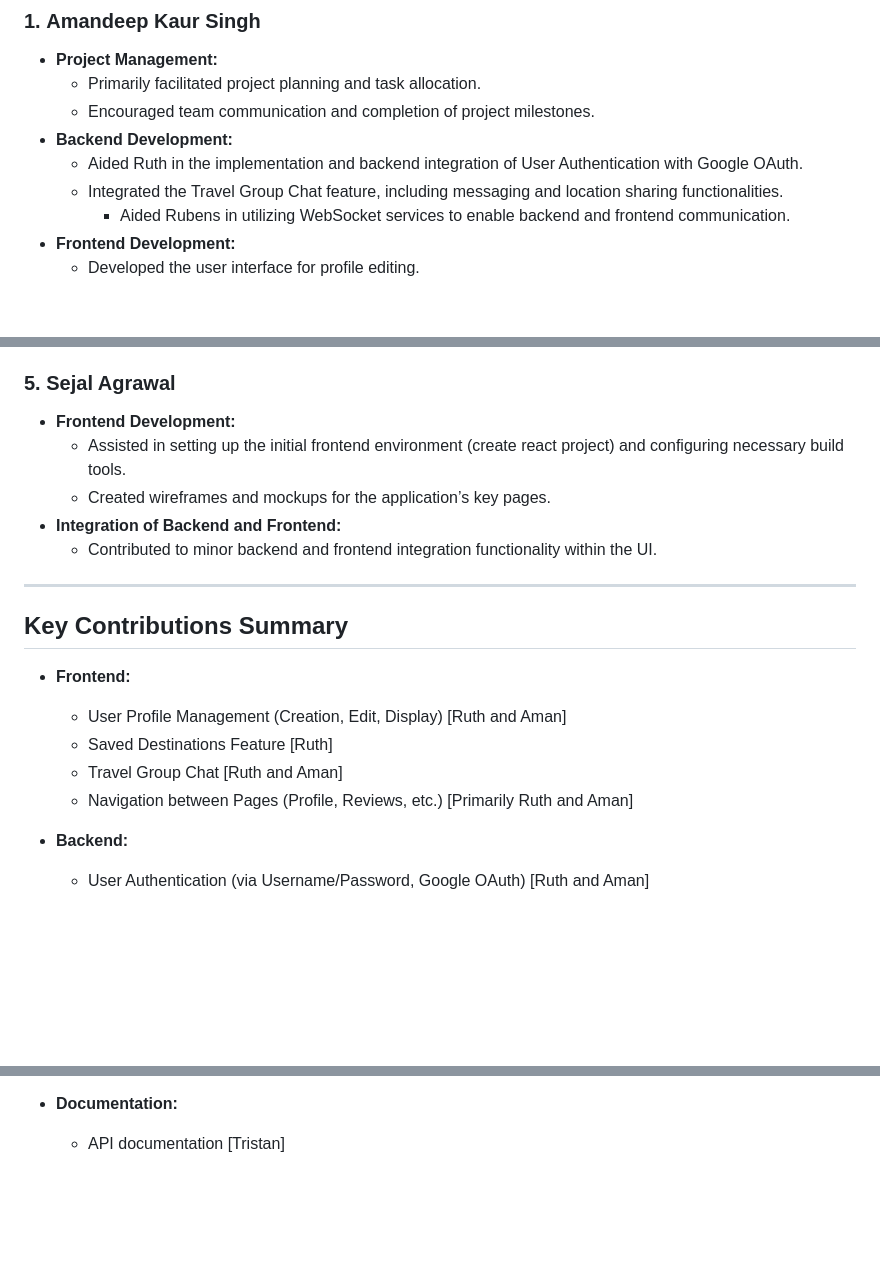
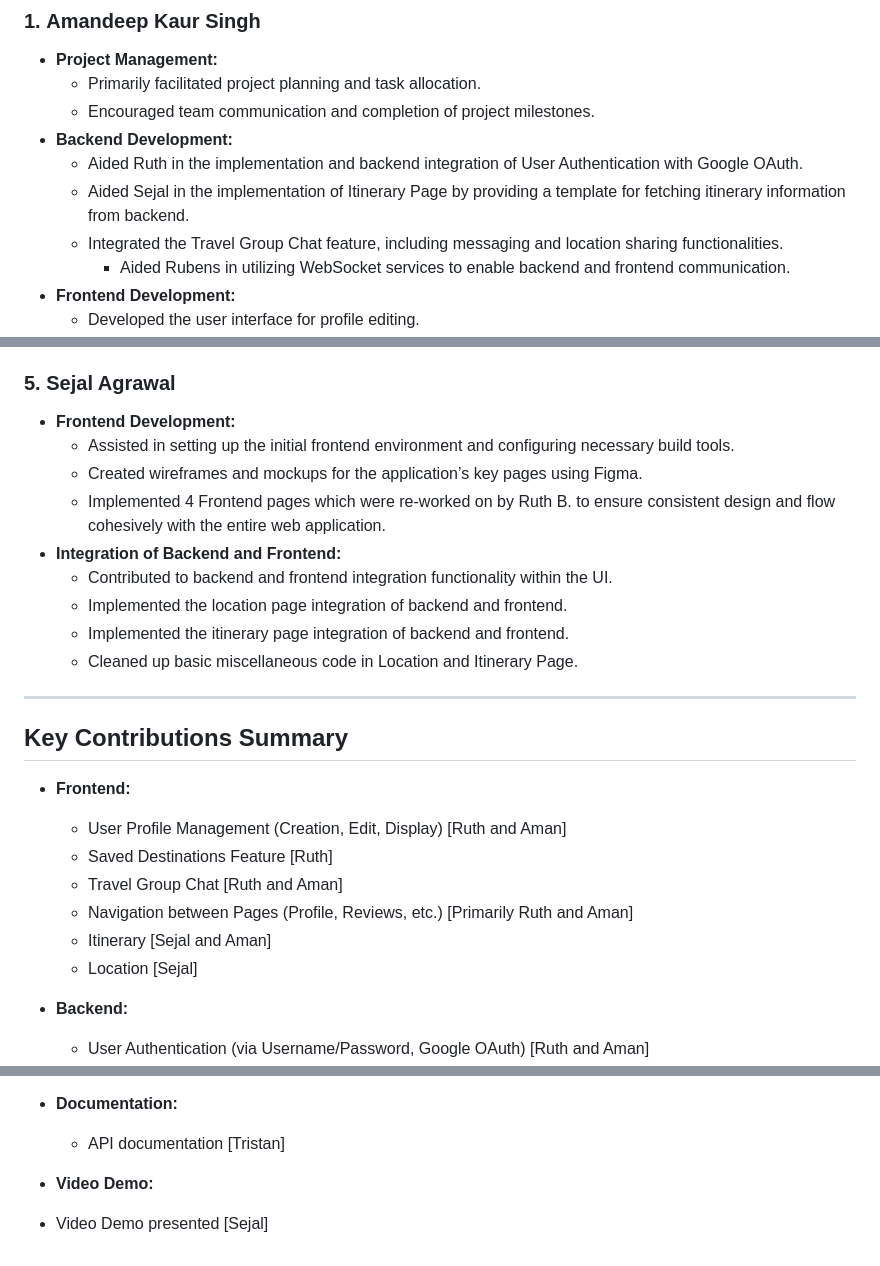
Before and after one commit to Sejal135/520GroupProject4, a Markdown page: contribution.md, 3 parts joined by grey strips. GitHub-like rendering; blank space fills up the shorter version.

```diff
--- a/contribution.md
+++ b/contribution.md
@@ -12,6 +12,7 @@ This document outlines the contributions made by each team member during the dev
      - Encouraged team communication and completion of project milestones.
    - **Backend Development:**
      - Aided Ruth in the implementation and backend integration of User Authentication with Google OAuth.
+     - Aided Sejal in the implementation of Itinerary Page by providing a template for fetching itinerary information from backend.
      - Integrated the Travel Group Chat feature, including messaging and location sharing functionalities.
        - Aided Rubens in utilizing WebSocket services to enable backend and frontend communication.
    - **Frontend Development:**
@@ -60,10 +61,14 @@ This document outlines the contributions made by each team member during the dev
 
 ### 5. **Sejal Agrawal**
    - **Frontend Development:**
-     - Assisted in setting up the initial frontend environment (create react project) and configuring necessary build tools.
-     - Created wireframes and mockups for the application’s key pages.
+     - Assisted in setting up the initial frontend environment and configuring necessary build tools.
+     - Created wireframes and mockups for the application’s key pages using Figma.
+     - Implemented 4 Frontend pages which were re-worked on by Ruth B. to ensure consistent design and flow cohesively with the entire web application.
    - **Integration of Backend and Frontend:**
-     - Contributed to minor backend and frontend integration functionality within the UI.
+     - Contributed to backend and frontend integration functionality within the UI.
+     - Implemented the location page integration of backend and frontend.
+     - Implemented the itinerary page integration of backend and frontend.
+     - Cleaned up basic miscellaneous code in Location and Itinerary Page.
 
 ---
 
@@ -74,6 +79,8 @@ This document outlines the contributions made by each team member during the dev
   - Saved Destinations Feature [Ruth]
   - Travel Group Chat [Ruth and Aman]
   - Navigation between Pages (Profile, Reviews, etc.) [Primarily Ruth and Aman]
+  - Itinerary [Sejal and Aman]
+  - Location [Sejal]
 
 - **Backend:**
   - User Authentication (via Username/Password, Google OAuth) [Ruth and Aman]
@@ -88,3 +95,6 @@ This document outlines the contributions made by each team member during the dev
 
 - **Documentation:**
   - API documentation [Tristan]
+
+- **Video Demo:**
+ - Video Demo presented [Sejal]
```
